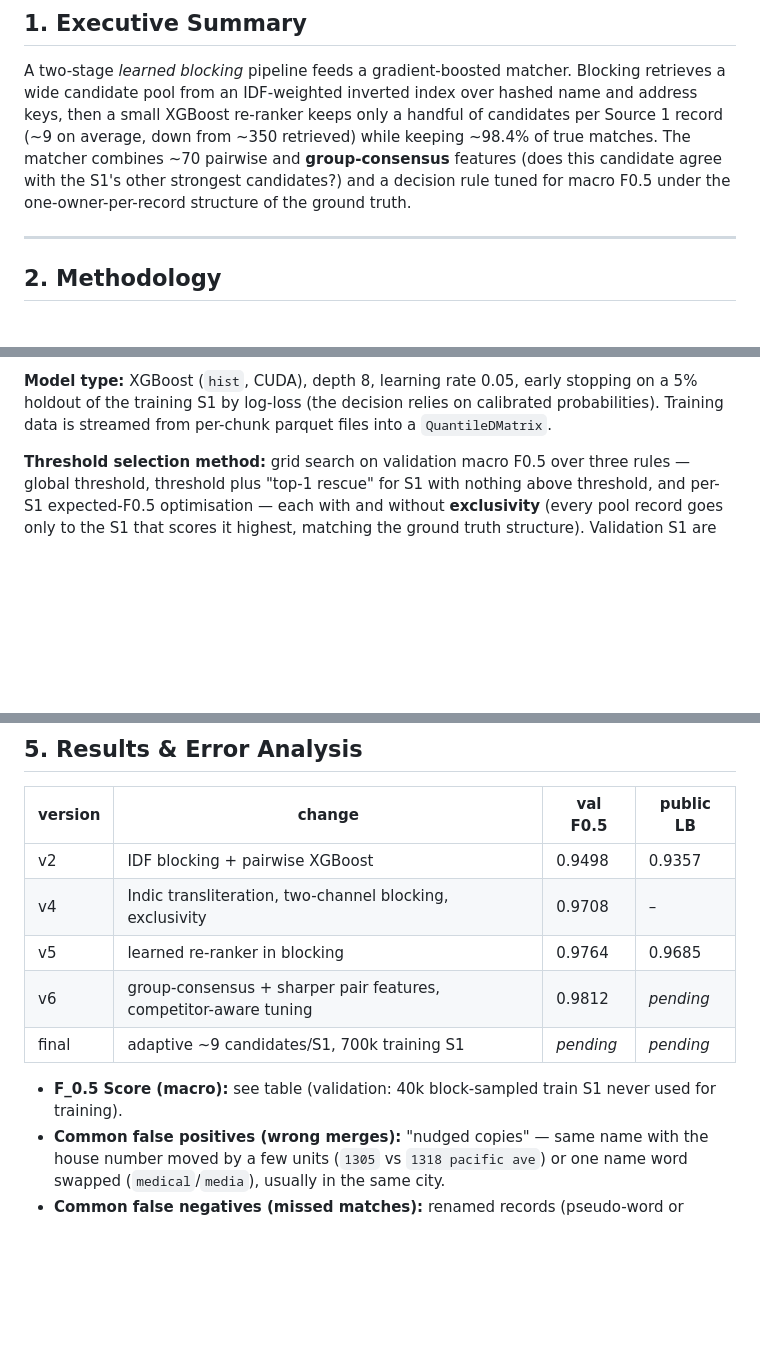
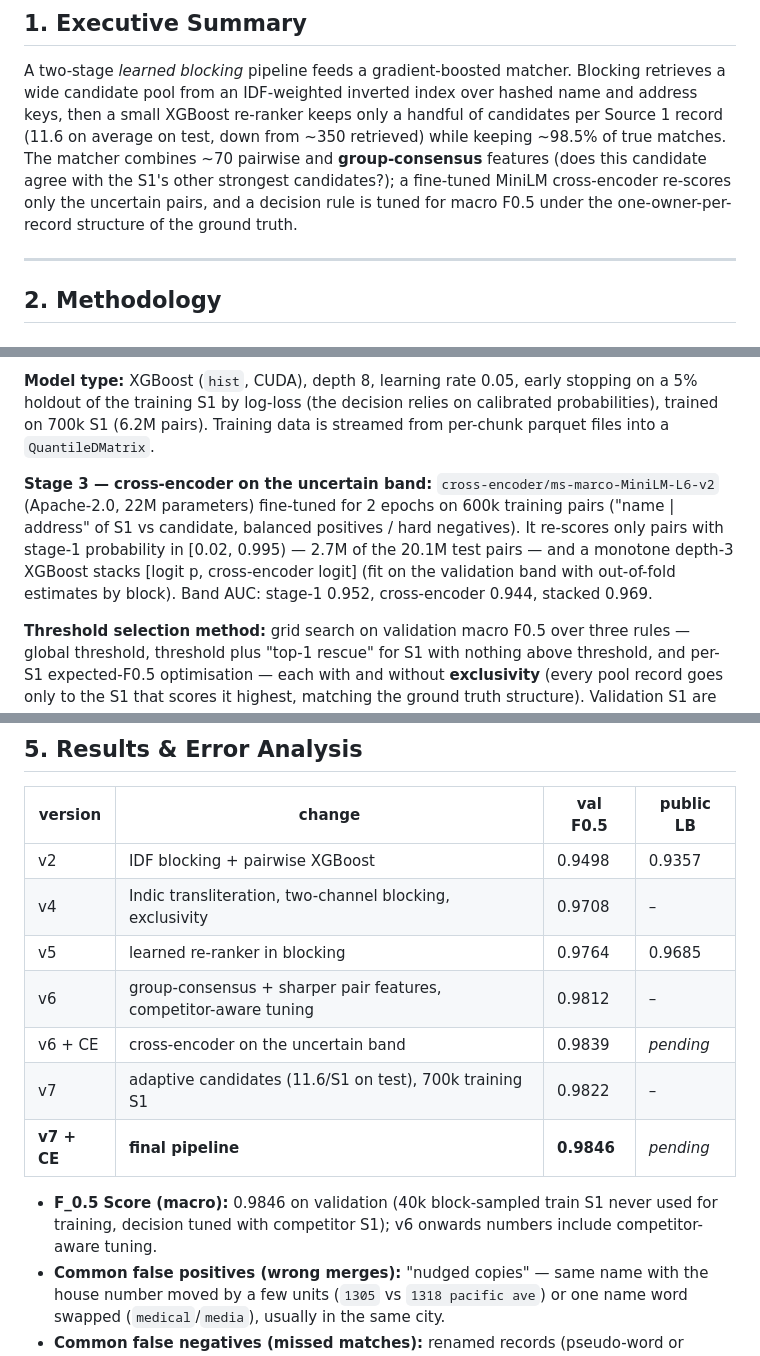
Before and after one commit to rithvin-us/amazonML, a Markdown page: docs/Documentation_template.md, 3 parts joined by grey strips. Drawn GitHub-style; blank space fills up the shorter version.

Commit message:
Docs: v7 + cross-encoder results, final candidate volume
Co-Authored-By: Claude Opus 5.5 <noreply@anthropic.com>

```diff
--- a/docs/Documentation_template.md
+++ b/docs/Documentation_template.md
@@ -9,10 +9,11 @@
 ## 1. Executive Summary
 A two-stage *learned blocking* pipeline feeds a gradient-boosted matcher. Blocking retrieves a wide candidate
 pool from an IDF-weighted inverted index over hashed name and address keys, then a small XGBoost re-ranker
-keeps only a handful of candidates per Source 1 record (~9 on average, down from ~350 retrieved) while keeping
-~98.4% of true matches. The matcher combines ~70 pairwise and **group-consensus** features (does this candidate
-agree with the S1's other strongest candidates?) and a decision rule tuned for macro F0.5 under the
-one-owner-per-record structure of the ground truth.
+keeps only a handful of candidates per Source 1 record (11.6 on average on test, down from ~350 retrieved)
+while keeping ~98.5% of true matches. The matcher combines ~70 pairwise and **group-consensus** features (does
+this candidate agree with the S1's other strongest candidates?); a fine-tuned MiniLM cross-encoder re-scores
+only the uncertain pairs, and a decision rule is tuned for macro F0.5 under the one-owner-per-record structure
+of the ground truth.
 
 ---
 
@@ -85,8 +87,14 @@ as the full test set.
   and this one does not), candidates per S1, gaps to the S1's best, within-S1 ranks of key similarities.
 
 **Model type:** XGBoost (`hist`, CUDA), depth 8, learning rate 0.05, early stopping on a 5% holdout of the
-training S1 by log-loss (the decision relies on calibrated probabilities). Training data is streamed from
-per-chunk parquet files into a `QuantileDMatrix`.
+training S1 by log-loss (the decision relies on calibrated probabilities), trained on 700k S1 (6.2M pairs).
+Training data is streamed from per-chunk parquet files into a `QuantileDMatrix`.
+
+**Stage 3 — cross-encoder on the uncertain band:** `cross-encoder/ms-marco-MiniLM-L6-v2` (Apache-2.0, 22M
+parameters) fine-tuned for 2 epochs on 600k training pairs ("name | address" of S1 vs candidate, balanced
+positives / hard negatives). It re-scores only pairs with stage-1 probability in [0.02, 0.995) — 2.7M of the
+20.1M test pairs — and a monotone depth-3 XGBoost stacks [logit p, cross-encoder logit] (fit on the validation
+band with out-of-fold estimates by block). Band AUC: stage-1 0.952, cross-encoder 0.944, stacked 0.969.
 
 **Threshold selection method:** grid search on validation macro F0.5 over three rules — global threshold,
 threshold plus "top-1 rescue" for S1 with nothing above threshold, and per-S1 expected-F0.5 optimisation — each
@@ -104,10 +112,13 @@ exclusivity acts as it does on the full test set.
 | v2 | IDF blocking + pairwise XGBoost | 0.9498 | 0.9357 |
 | v4 | Indic transliteration, two-channel blocking, exclusivity | 0.9708 | – |
 | v5 | learned re-ranker in blocking | 0.9764 | 0.9685 |
-| v6 | group-consensus + sharper pair features, competitor-aware tuning | 0.9812 | _pending_ |
-| final | adaptive ~9 candidates/S1, 700k training S1 | _pending_ | _pending_ |
+| v6 | group-consensus + sharper pair features, competitor-aware tuning | 0.9812 | – |
+| v6 + CE | cross-encoder on the uncertain band | 0.9839 | _pending_ |
+| v7 | adaptive candidates (11.6/S1 on test), 700k training S1 | 0.9822 | – |
+| **v7 + CE** | **final pipeline** | **0.9846** | _pending_ |
 
-- **F_0.5 Score (macro):** see table (validation: 40k block-sampled train S1 never used for training).
+- **F_0.5 Score (macro):** 0.9846 on validation (40k block-sampled train S1 never used for training, decision
+  tuned with competitor S1); v6 onwards numbers include competitor-aware tuning.
 - **Common false positives (wrong merges):** "nudged copies" — same name with the house number moved by a few
   units (`1305` vs `1318 pacific ave`) or one name word swapped (`medical`/`media`), usually in the same city.
 - **Common false negatives (missed matches):** renamed records (pseudo-word or handle names) with a partial or
```
Also changed, not shown: other parts of docs/Documentation_template.md (+8 -7 lines).
